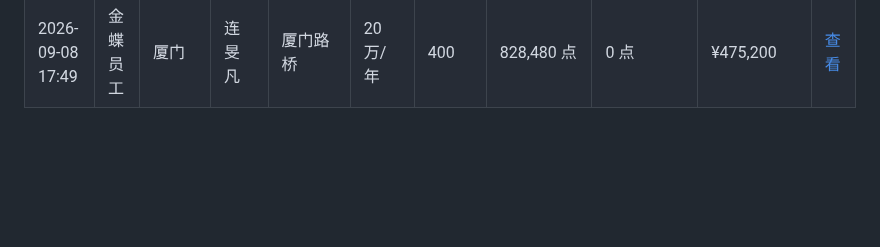
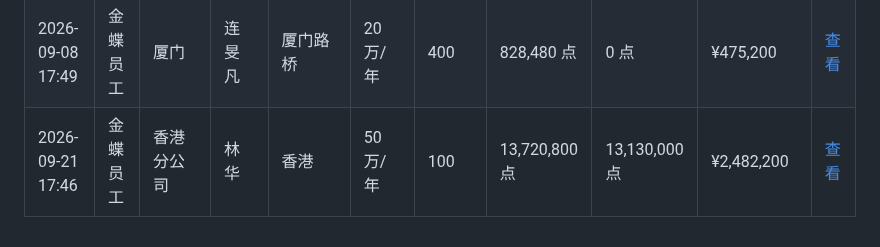
Before and after one commit to zoumaotao/lingee_unit_calculate, a Markdown page: records.md, the part around the change. Rendered like a GitHub page; blank space fills up the shorter version.

Commit message:
添加增购测算记录 (2026/9/21 17:46:50)

```diff
--- a/records.md
+++ b/records.md
@@ -128,3 +128,4 @@
 | 2026-09-03 22:31 | 金蝶员工 | 重庆 | 周芳 | 招商交科 | 45万/年 | 50 | 72,000 点 | 0 点 | ¥59,400 | [查看](data/%E6%8B%9B%E5%95%86%E4%BA%A4%E7%A7%91_%E5%91%A8%E8%8A%B3_2026-09-03T14-31-40.md) |
 | 2026-09-08 17:48 | 金蝶员工 | 厦门 | 连旻凡 | 路桥 | 20万/年 | 400 | 872,520 点 | 0 点 | ¥475,200 | [查看](data/%E8%B7%AF%E6%A1%A5_%E8%BF%9E%E6%97%BB%E5%87%A1_2026-09-08T09-48-42.md) |
 | 2026-09-08 17:49 | 金蝶员工 | 厦门 | 连旻凡 | 厦门路桥 | 20万/年 | 400 | 828,480 点 | 0 点 | ¥475,200 | [查看](data/%E5%8E%A6%E9%97%A8%E8%B7%AF%E6%A1%A5_%E8%BF%9E%E6%97%BB%E5%87%A1_2026-09-08T09-49-48.md) |
+| 2026-09-21 17:46 | 金蝶员工 | 香港分公司 | 林华 | 香港 | 50万/年 | 100 | 13,720,800 点 | 13,130,000 点 | ¥2,482,200 | [查看](data/%E9%A6%99%E6%B8%AF_%E6%9E%97%E5%8D%8E_2026-09-21T09-46-47.md) |
```
